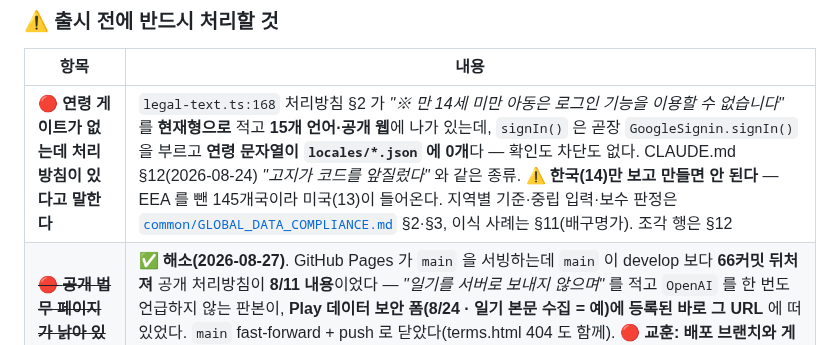
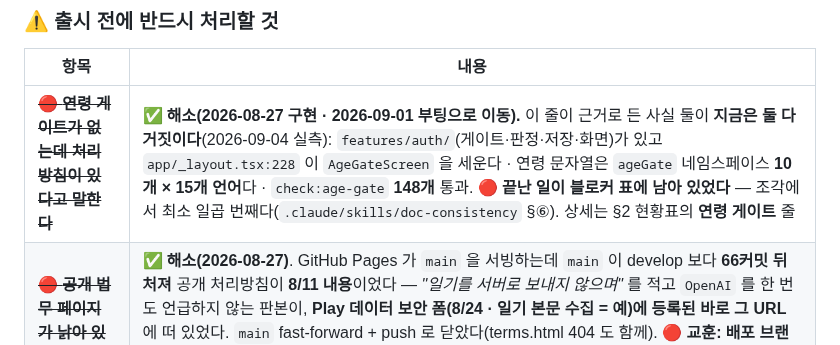
Before and after one commit to sonwheesung/diary, a Markdown page: docs/README.md, the part around the change. Drawn GitHub-style.

Commit message:
260904 :: [문서] 출시 블로커 표에 끝난 일이 또 남아 있었다 — 연령 게이트
"운영 DB 말고 다 됐냐"는 물음에 답하려고 docs/README.md 의 *"출시 전에 반드시
처리할 것"* 을 다시 읽다 잡았다. 🔴 **연령 게이트가 없는데 처리방침이 있다고 말한다**
가 아직 서 있었는데, 그 줄이 근거로 든 사실 **둘 다 지금은 거짓**이다:

  "signIn() 이 곧장 GoogleSignin.signIn() 을 부른다"
    → features/auth/{age-gate,gate-store,api/age-store,components/AgeGateScreen}
      가 있고 app/_layout.tsx:228 이 부팅에 세운다(2026-09-01 에 경계가 부팅으로 이동)
  "연령 문자열이 locales/*.json 에 0개"
    → ageGate 네임스페이스 10키 × 15개 언어
  그리고 check:age-gate 148개가 통과한다

8/27 에 구현하고 §2 현황표는 고쳤는데 **블로커 표만 안 고쳤다.**
조각에서 최소 **일곱 번째**다 — doc-consistency §⑥ 표에 사례로 넣고 "6번" → "일곱 번".

🔴 이게 정확히 그 축이 막으려던 피해다. 오늘 "남은 게 뭐냐"를 두 번 물었고,
두 번 다 이 줄이 답에 섞일 뻔했다.

검증: check:doc-counts ok (중복 35 → 36)

Co-Authored-By: Claude Opus 5 (1M context) <noreply@anthropic.com>
Claude-Session: https://claude.ai/code/session_01QgK95icwT7rEbrhT9tCBWt

```diff
--- a/docs/README.md
+++ b/docs/README.md
@@ -157,7 +157,7 @@ vc9~vc13 이 전부 `0.2.0` 이던 습관을 8/31 에 끊은 그 규약이다(`C
 
 | 항목 | 내용 |
 |---|---|
-| 🔴 **연령 게이트가 없는데 처리방침이 있다고 말한다** | `legal-text.ts:168` 처리방침 §2 가 *"※ 만 14세 미만 아동은 로그인 기능을 이용할 수 없습니다"* 를 **현재형으로** 적고 **15개 언어·공개 웹**에 나가 있는데, `signIn()` 은 곧장 `GoogleSignin.signIn()` 을 부르고 **연령 문자열이 `locales/*.json` 에 0개**다 — 확인도 차단도 없다. CLAUDE.md §12(2026-08-24) *"고지가 코드를 앞질렀다"* 와 같은 종류. ⚠ **한국(14)만 보고 만들면 안 된다** — EEA 를 뺀 145개국이라 미국(13)이 들어온다. 지역별 기준·중립 입력·보수 판정은 [`common/GLOBAL_DATA_COMPLIANCE.md`](file:///C:/project/common/GLOBAL_DATA_COMPLIANCE.md) §2·§3, 이식 사례는 §11(배구명가). 조각 행은 §12 |
+| ~~🔴 **연령 게이트가 없는데 처리방침이 있다고 말한다**~~ | ✅ **해소(2026-08-27 구현 · 2026-09-01 부팅으로 이동).** 이 줄이 근거로 든 사실 둘이 **지금은 둘 다 거짓이다**(2026-09-04 실측): `features/auth/`(게이트·판정·저장·화면)가 있고 `app/_layout.tsx:228` 이 `AgeGateScreen` 을 세운다 · 연령 문자열은 `ageGate` 네임스페이스 **10개 × 15개 언어**다 · `check:age-gate` **148개** 통과. 🔴 **끝난 일이 블로커 표에 남아 있었다** — 조각에서 최소 일곱 번째다(`.claude/skills/doc-consistency` §⑥). 상세는 §2 현황표의 **연령 게이트** 줄 |
 | ~~🔴 **공개 법무 페이지가 낡아 있다**~~ | ✅ **해소(2026-08-27)**. GitHub Pages 가 `main` 을 서빙하는데 `main` 이 develop 보다 **66커밋 뒤처져** 공개 처리방침이 **8/11 내용**이었다 — *"일기를 서버로 보내지 않으며"* 를 적고 `OpenAI` 를 한 번도 언급하지 않는 판본이, **Play 데이터 보안 폼(8/24 · 일기 본문 수집 = 예)에 등록된 바로 그 URL** 에 떠 있었다. `main` fast-forward + push 로 닫았다(terms.html 404 도 함께). 🔴 **교훈: 배포 브랜치와 게시 브랜치가 다르면 법무 문서는 조용히 낡는다** — 8/23 승격이 공개본에 닿기까지 4일이 걸렸고 그동안 **아무 검사도 울지 않았다**(`check:legal` 은 소스만 본다) |
 | ~~Lucide 번들 비대~~ | ✅ **해소.** 2026-08-21 실측 — `from 'lucide-react-native'` 형태의 import가 **0건**이고 전부 `lucide-react-native/icons/<name>` 개별 경로다. 이 줄이 남아 **끝난 일이 출시 블로커로 보였다** |
 | 🔴 **조각 서버 DB가 정지돼 있다 — 백업·AI가 죽어 있다** | 2026-09-02 발견. 운영 프로필이 `https://jogak-stg.vercel.app` 를 가리키는데 그 DB(`jogak-stg`, 무료 조직)가 **8/28부터 정지**다 — Delvewarden 에 슬롯을 내주려고 수동으로 멈췄고(그때는 옳은 판단), 그 뒤 **vc16 이 백업·AI 를 담은 채 나가면서 전제가 깨졌다.** 테스터 43명에게 백업·복원·AI 리포트가 전부 실패하는 상태이고 **원격 관측이 0이라 5일간 아무도 몰랐다.** 일기·잠금·광고는 로컬이라 무사하다. ⏭ 임시: `volleyball-stg` 와 스왑(배구는 운영 DB 가 Pro 조직에 따로 있다). ⏸ **2026-09-03 사용자 결정 — 당장은 복구하지 않는다**(개발 검증이 서버를 안 지난다). 🔴 **그래도 프로덕션 차단은 그대로다** — 돈 내고 산 사람에게 구독 세 혜택 중 둘이 첫날부터 죽는다. 🔴 본해법: 운영 프로젝트를 Pro 조직에 신설(+$10/월) — `CLAUDE.md` §5 · [`common/BUSINESS_INFO.md`](file:///C:/project/common/BUSINESS_INFO.md) §5.1 |
```
Also changed, not shown: 1 other file.
